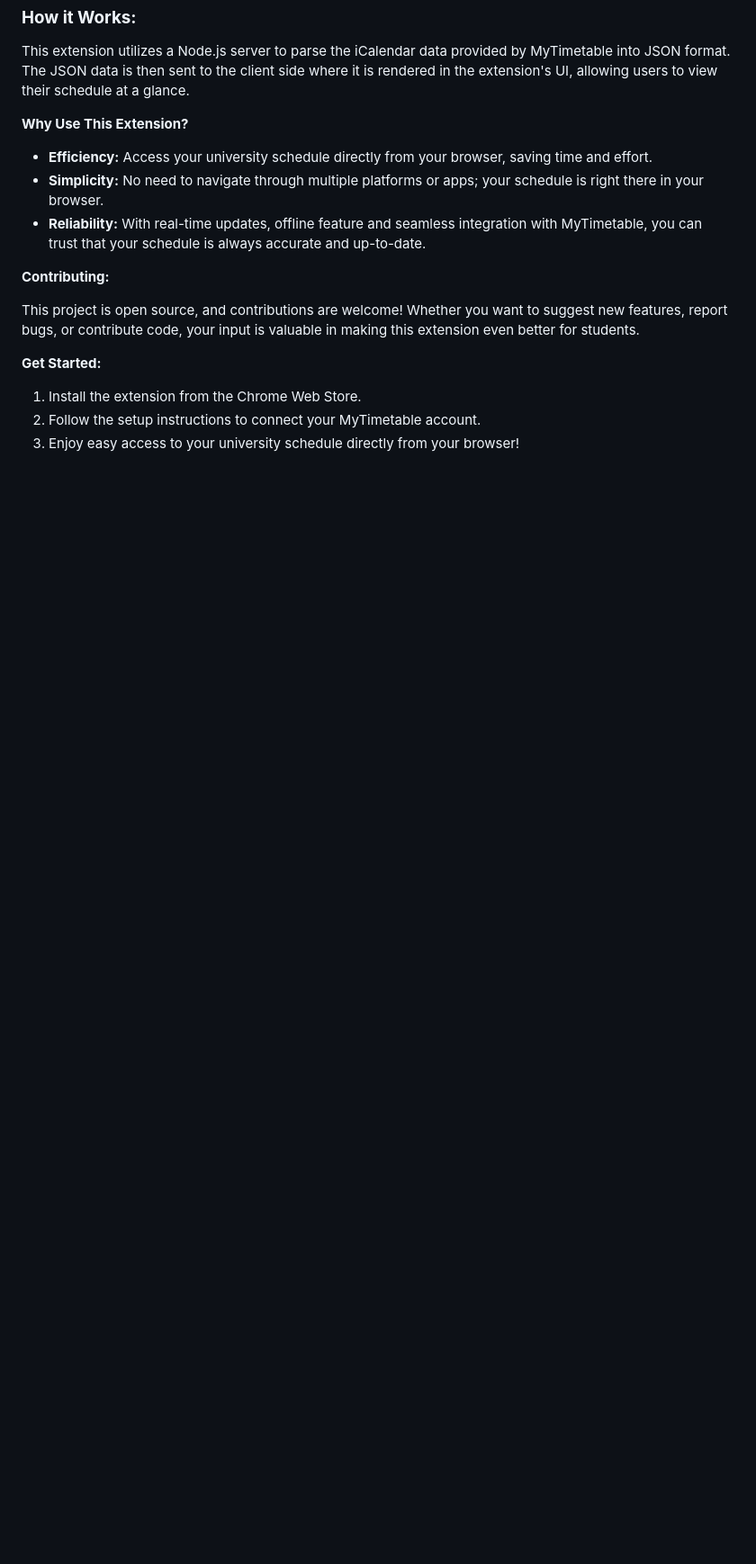
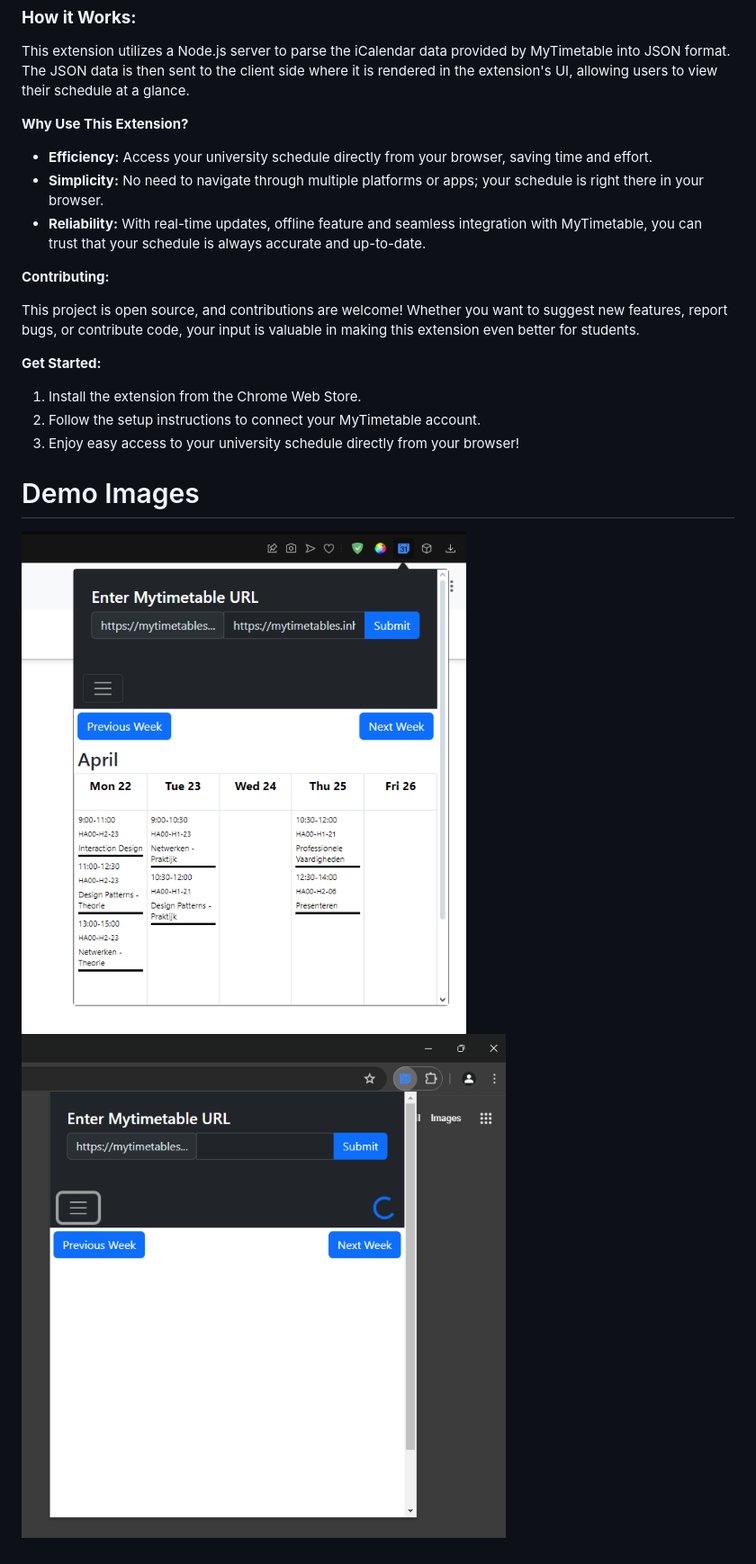
Before and after one commit to AsielElaouare/MyTimetableExtension, a Markdown page: README.md, the part around the change. Shown: that part at 90% size. Rendered like a GitHub page; blank space fills up the shorter version.

```diff
--- a/README.md
+++ b/README.md
@@ -39,3 +39,8 @@ This project is open source, and contributions are welcome! Whether you want to
 1. Install the extension from the Chrome Web Store.
 2. Follow the setup instructions to connect your MyTimetable account.
 3. Enjoy easy access to your university schedule directly from your browser!
+
+
+#  Demo Images
+
+![Demo](images/demo1.png) ![Demo](images/demo2.png)
```
